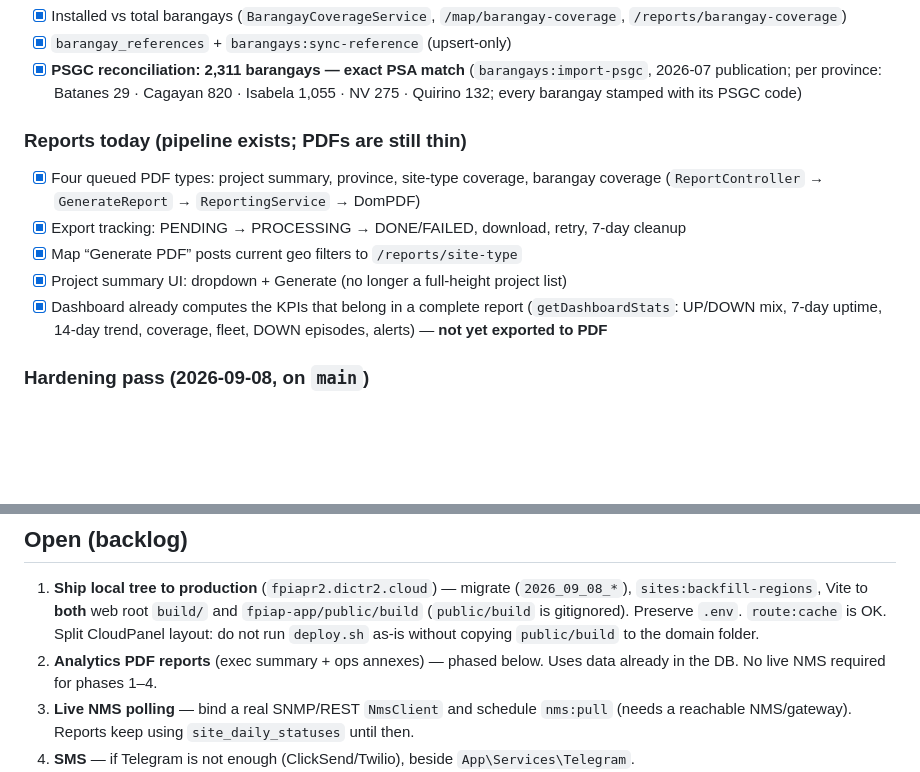
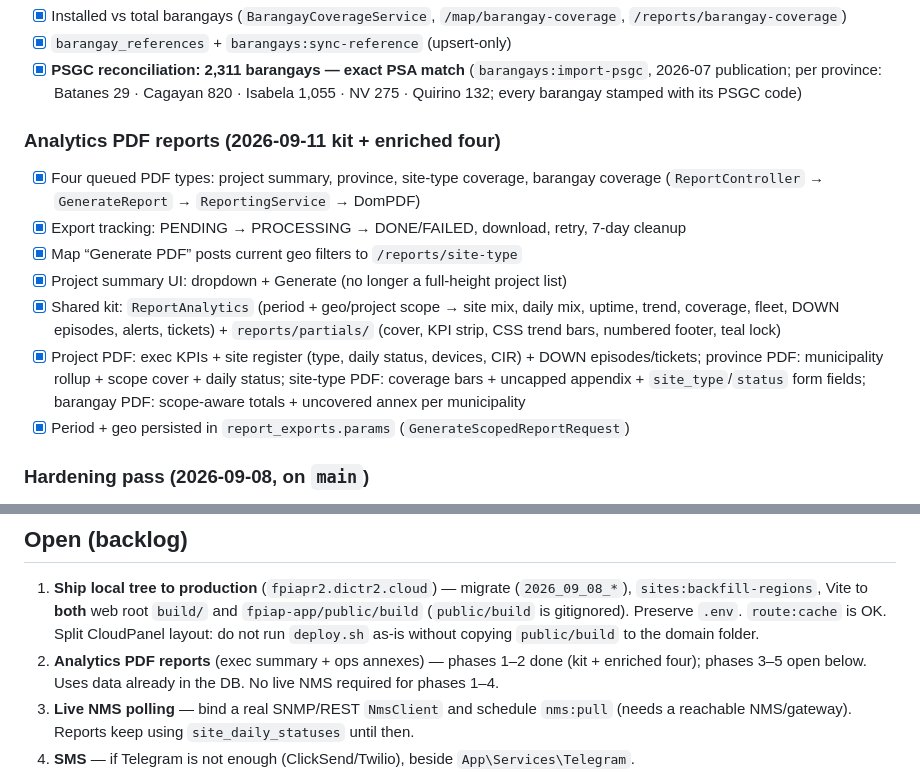
Before and after one commit to jaymarrecolizado-tech/projecttracking3.0, a Markdown page: Plan.md, 2 parts joined by grey strips. Drawn GitHub-style; blank space fills up the shorter version.

Commit message:
Plan.md: record enriched reports state.

```diff
--- a/Plan.md
+++ b/Plan.md
@@ -98,12 +98,14 @@ Companion docs: `Plan_revision.md` (2026-09-08 hardening log) · `Plan_ui.md` (v
 - [x] `barangay_references` + `barangays:sync-reference` (upsert-only)
 - [x] **PSGC reconciliation: 2,311 barangays — exact PSA match** (`barangays:import-psgc`, 2026-07 publication; per province: Batanes 29 · Cagayan 820 · Isabela 1,055 · NV 275 · Quirino 132; every barangay stamped with its PSGC code)
 
-### Reports today (pipeline exists; PDFs are still thin)
+### Analytics PDF reports (2026-09-11 kit + enriched four)
 - [x] Four queued PDF types: project summary, province, site-type coverage, barangay coverage (`ReportController` → `GenerateReport` → `ReportingService` → DomPDF)
 - [x] Export tracking: PENDING → PROCESSING → DONE/FAILED, download, retry, 7-day cleanup
 - [x] Map “Generate PDF” posts current geo filters to `/reports/site-type`
 - [x] Project summary UI: dropdown + Generate (no longer a full-height project list)
-- [x] Dashboard already computes the KPIs that belong in a complete report (`getDashboardStats`: UP/DOWN mix, 7-day uptime, 14-day trend, coverage, fleet, DOWN episodes, alerts) — **not yet exported to PDF**
+- [x] Shared kit: `ReportAnalytics` (period + geo/project scope → site mix, daily mix, uptime, trend, coverage, fleet, DOWN episodes, alerts, tickets) + `reports/partials/` (cover, KPI strip, CSS trend bars, numbered footer, teal lock)
+- [x] Project PDF: exec KPIs + site register (type, daily status, devices, CIR) + DOWN episodes/tickets; province PDF: municipality rollup + scope cover + daily status; site-type PDF: coverage bars + uncapped appendix + `site_type`/`status` form fields; barangay PDF: scope-aware totals + uncovered annex per municipality
+- [x] Period + geo persisted in `report_exports.params` (`GenerateScopedReportRequest`)
 
 ### Hardening pass (2026-09-08, on `main`)
 - [x] Report area filters no longer return empty; coverage includes unspecified site types
@@ -161,7 +163,7 @@ Out of scope (not started, not promised this slice): nationwide shapefiles, live
 ## Open (backlog)
 
 1. **Ship local tree to production** (`fpiapr2.dictr2.cloud`) — migrate (`2026_09_08_*`), `sites:backfill-regions`, Vite to **both** web root `build/` and `fpiap-app/public/build` (`public/build` is gitignored). Preserve `.env`. `route:cache` is OK. Split CloudPanel layout: do not run `deploy.sh` as-is without copying `public/build` to the domain folder.
-2. **Analytics PDF reports** (exec summary + ops annexes) — phased below. Uses data already in the DB. No live NMS required for phases 1–4.
+2. **Analytics PDF reports** (exec summary + ops annexes) — phases 1–2 done (kit + enriched four); phases 3–5 open below. Uses data already in the DB. No live NMS required for phases 1–4.
 3. **Live NMS polling** — bind a real SNMP/REST `NmsClient` and schedule `nms:pull` (needs a reachable NMS/gateway). Reports keep using `site_daily_statuses` until then.
 4. **SMS** — if Telegram is not enough (ClickSend/Twilio), beside `App\Services\Telegram`.
 5. **Later ops** (docs): firmware fleet *UI*, solar power analytics (sparse `solar_w`), field inspection form, public unauthenticated map. SLA-vs-target PDF is phase 5 of reports, after DICT sets a target.
```
